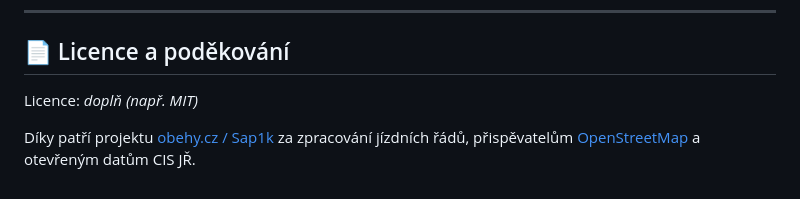
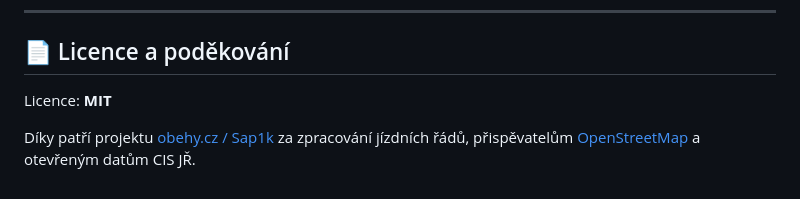
Before and after one commit to Vasik96/spojeuk, a Markdown page: README.md, the part around the change. Drawn GitHub-style.

```diff
--- a/README.md
+++ b/README.md
@@ -144,6 +144,6 @@ Kotlin · Jetpack Compose · Material 3 (Expressive) · Coroutines · OkHttp ·
 
 ## 📄 Licence a poděkování
 
-Licence: *doplň (např. MIT)*
+Licence: **MIT**
 
 Díky patří projektu [obehy.cz / Sap1k](https://github.com/Sap1k/obehy) za zpracování jízdních řádů, přispěvatelům [OpenStreetMap](https://www.openstreetmap.org/copyright) a otevřeným datům CIS JŘ.
```
